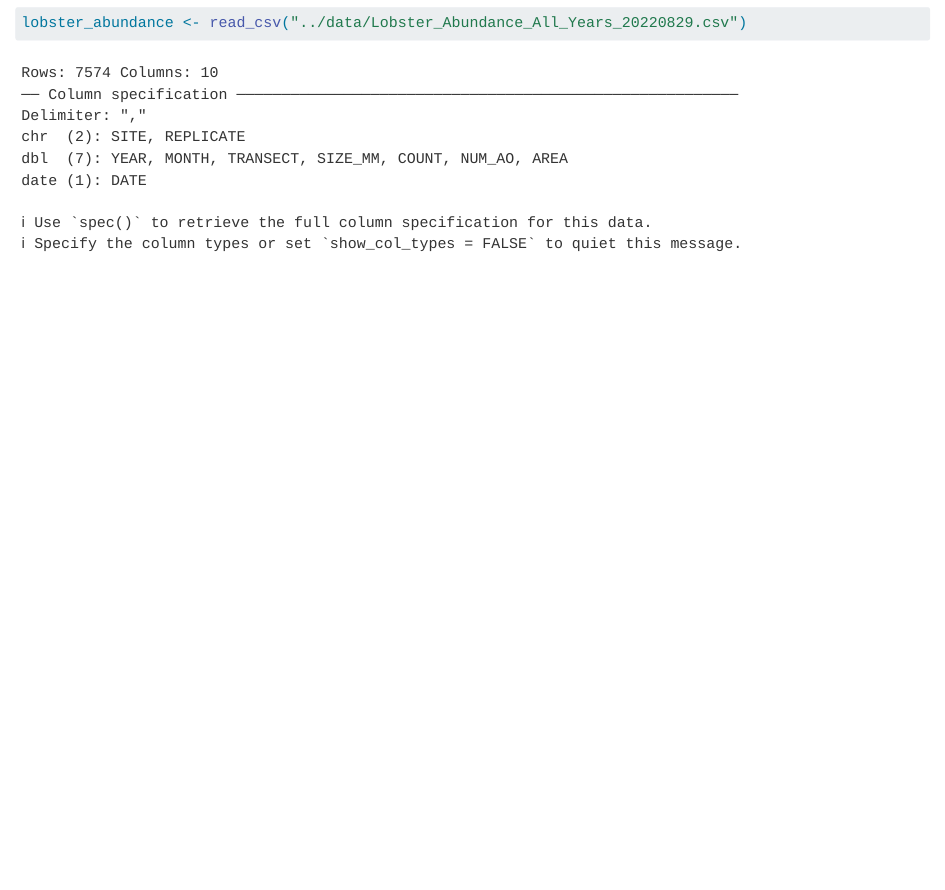
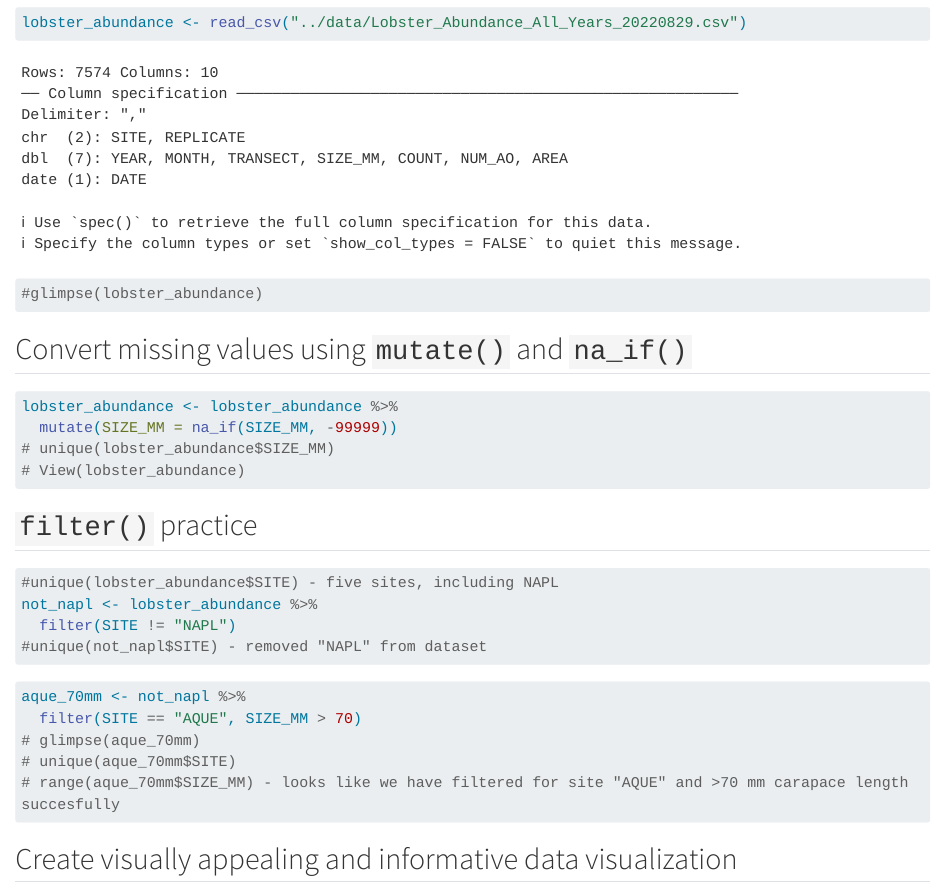
Before and after one commit to coreR-group/mack-ingrid, a Quarto document (analysis/owner-analysis.qmd): the page in a window 1100 px wide, from 640 px down before the commit and from 670 px down after it, so that both start at the same text. Rendered offline with R 4.5, knitr and Pandoc in place of Quarto, with nearby package versions; long lines of code are wrapped.

Commit message:
checked out the data, wrangled, and cleaned based on exercise instructions for the owner

````diff
--- a/analysis/owner-analysis.qmd
+++ b/analysis/owner-analysis.qmd
@@ -18,3 +18,30 @@ library(tidyr)
 ```{r}
 lobster_abundance <- read_csv("../data/Lobster_Abundance_All_Years_20220829.csv")
+#glimpse(lobster_abundance)
 ```
+
+## Convert missing values using `mutate()` and `na_if()`
+```{r}
+lobster_abundance <- lobster_abundance %>%
+  mutate(SIZE_MM = na_if(SIZE_MM, -99999))
+# unique(lobster_abundance$SIZE_MM)
+# View(lobster_abundance)
+```
+
+## `filter()` practice
+```{r}
+#unique(lobster_abundance$SITE) - five sites, including NAPL
+not_napl <- lobster_abundance %>%
+  filter(SITE != "NAPL")
+#unique(not_napl$SITE) - removed "NAPL" from dataset
+```
+
+```{r}
+aque_70mm <- not_napl %>%
+  filter(SITE == "AQUE", SIZE_MM > 70)
+# glimpse(aque_70mm)
+# unique(aque_70mm$SITE)
+# range(aque_70mm$SIZE_MM) - looks like we have filtered for site "AQUE" and >70 mm carapace length succesfully
+```
+
+## Create visually appealing and informative data visualization
````
Also changed, not shown: analysis/owner-analysis.qmd (6 more changed lines).
